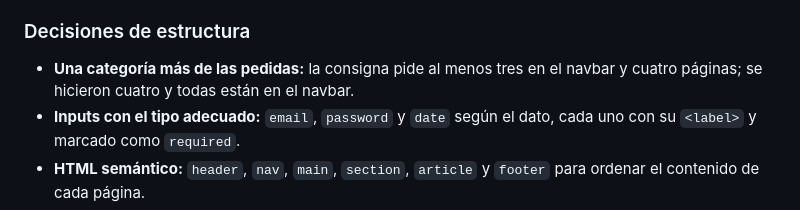
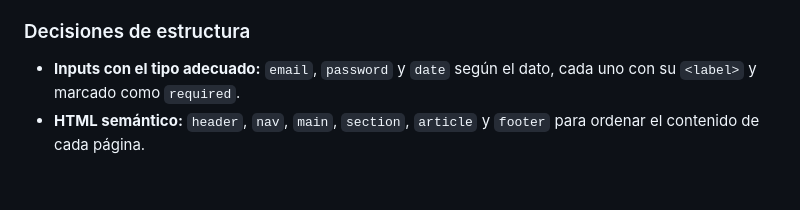
Before and after one commit to pablofigueroa16/nodo-ecommerce, a Markdown page: README.md, the part around the change. Rendered like a GitHub page; blank space fills up the shorter version.

Commit message:
Quitar decisión incorrecta de la etapa 1 en el README

```diff
--- a/README.md
+++ b/README.md
@@ -86,8 +86,6 @@ registro. El profesor confirmó que todas las consignas quedaron completas.
 
 ### Decisiones de estructura
 
-- **Una categoría más de las pedidas:** la consigna pide al menos tres en el
-  navbar y cuatro páginas; se hicieron cuatro y todas están en el navbar.
 - **Inputs con el tipo adecuado:** `email`, `password` y `date` según el dato,
   cada uno con su `<label>` y marcado como `required`.
 - **HTML semántico:** `header`, `nav`, `main`, `section`, `article` y `footer`
```
